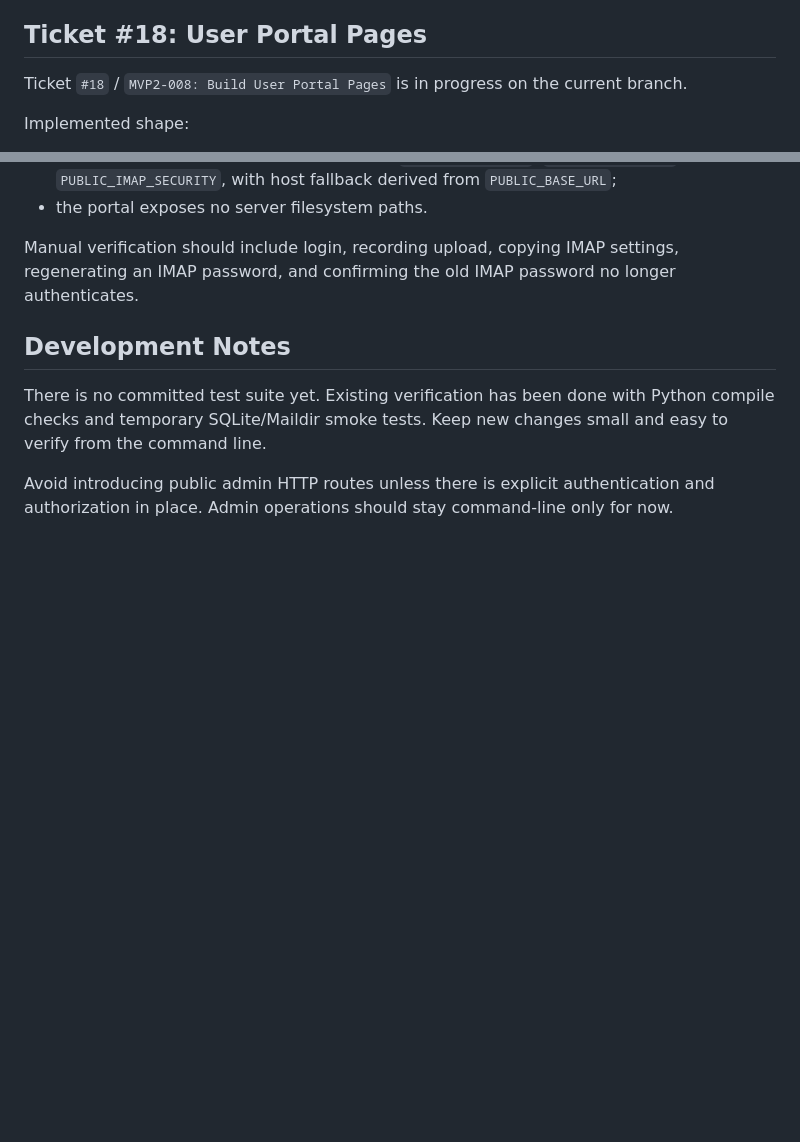
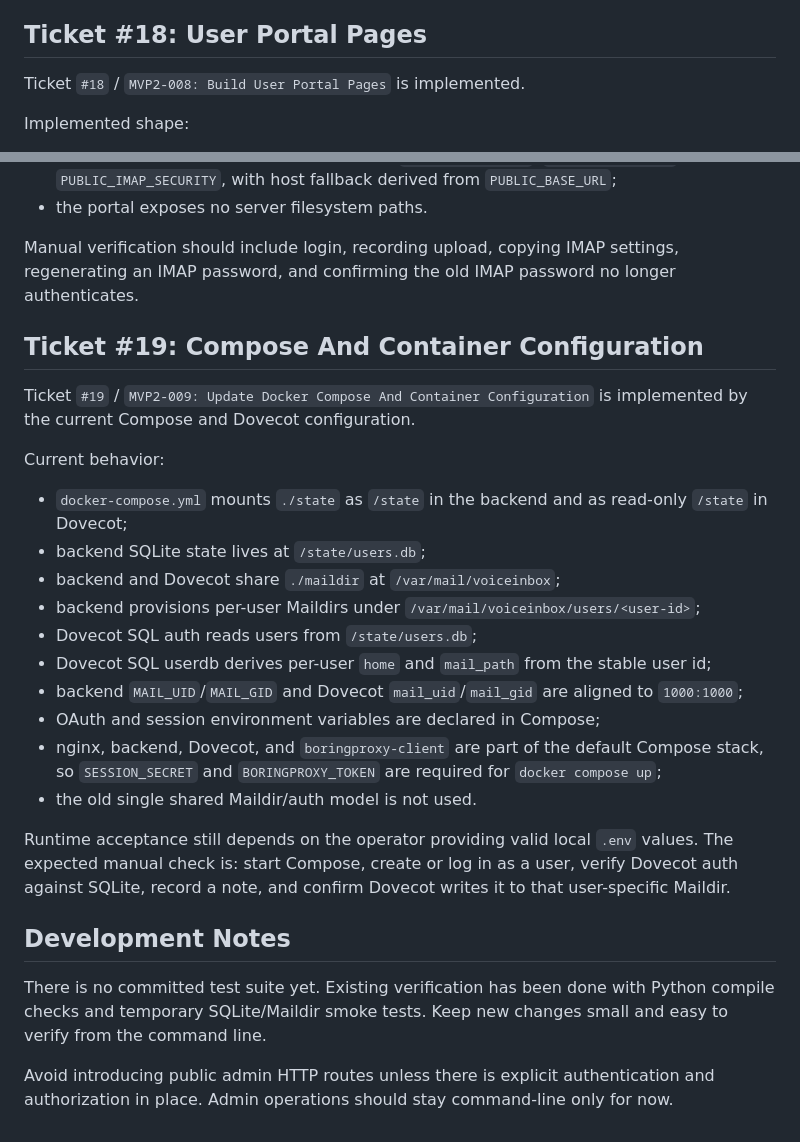
Before and after one commit to olpa/running_notes, a Markdown page: agents-project-overview.md, 2 parts joined by grey strips. GitHub-like rendering; blank space fills up the shorter version.

```diff
--- a/agents-project-overview.md
+++ b/agents-project-overview.md
@@ -185,7 +185,7 @@ Verification so far has used no-network fakes for Authlib callback behavior plus
 
 ## Ticket #18: User Portal Pages
 
-Ticket `#18` / `MVP2-008: Build User Portal Pages` is in progress on the current branch.
+Ticket `#18` / `MVP2-008: Build User Portal Pages` is implemented.
 
 Implemented shape:
 
@@ -199,6 +199,26 @@ Implemented shape:
 
 Manual verification should include login, recording upload, copying IMAP settings, regenerating an IMAP password, and confirming the old IMAP password no longer authenticates.
 
+
+## Ticket #19: Compose And Container Configuration
+
+Ticket `#19` / `MVP2-009: Update Docker Compose And Container Configuration` is implemented by the current Compose and Dovecot configuration.
+
+Current behavior:
+
+- `docker-compose.yml` mounts `./state` as `/state` in the backend and as read-only `/state` in Dovecot;
+- backend SQLite state lives at `/state/users.db`;
+- backend and Dovecot share `./maildir` at `/var/mail/voiceinbox`;
+- backend provisions per-user Maildirs under `/var/mail/voiceinbox/users/<user-id>`;
+- Dovecot SQL auth reads users from `/state/users.db`;
+- Dovecot SQL userdb derives per-user `home` and `mail_path` from the stable user id;
+- backend `MAIL_UID`/`MAIL_GID` and Dovecot `mail_uid`/`mail_gid` are aligned to `1000:1000`;
+- OAuth and session environment variables are declared in Compose;
+- nginx, backend, Dovecot, and `boringproxy-client` are part of the default Compose stack, so `SESSION_SECRET` and `BORINGPROXY_TOKEN` are required for `docker compose up`;
+- the old single shared Maildir/auth model is not used.
+
+Runtime acceptance still depends on the operator providing valid local `.env` values. The expected manual check is: start Compose, create or log in as a user, verify Dovecot auth against SQLite, record a note, and confirm Dovecot writes it to that user-specific Maildir.
+
 ## Development Notes
 
 There is no committed test suite yet. Existing verification has been done with Python compile checks and temporary SQLite/Maildir smoke tests. Keep new changes small and easy to verify from the command line.
```
Also changed, not shown: README.md (+10 -2 lines).
